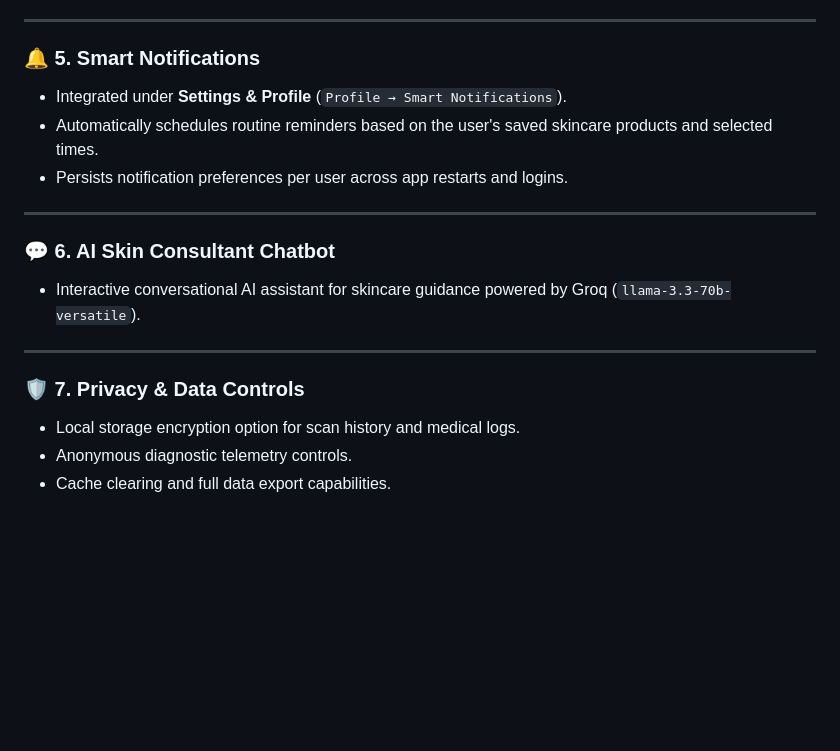
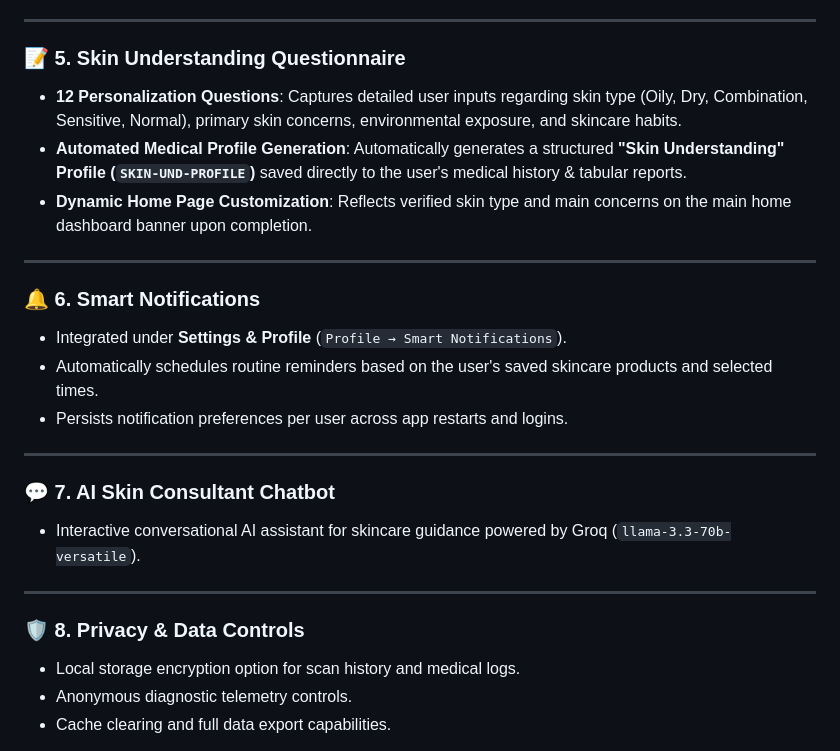
Before and after one commit to Khushbu247/Skincore, a Markdown page: README.md, the part around the change. Rendered like a GitHub page; blank space fills up the shorter version.

```diff
--- a/README.md
+++ b/README.md
@@ -51,19 +51,26 @@ SkinCore is a state-of-the-art mobile and web application designed to empower us
 
 ---
 
-### 🔔 5. Smart Notifications
+### 📝 5. Skin Understanding Questionnaire
+- **12 Personalization Questions**: Captures detailed user inputs regarding skin type (Oily, Dry, Combination, Sensitive, Normal), primary skin concerns, environmental exposure, and skincare habits.
+- **Automated Medical Profile Generation**: Automatically generates a structured **"Skin Understanding" Profile (`SKIN-UND-PROFILE`)** saved directly to the user's medical history & tabular reports.
+- **Dynamic Home Page Customization**: Reflects verified skin type and main concerns on the main home dashboard banner upon completion.
+
+---
+
+### 🔔 6. Smart Notifications
 - Integrated under **Settings & Profile** (`Profile → Smart Notifications`).
 - Automatically schedules routine reminders based on the user's saved skincare products and selected times.
 - Persists notification preferences per user across app restarts and logins.
 
 ---
 
-### 💬 6. AI Skin Consultant Chatbot
+### 💬 7. AI Skin Consultant Chatbot
 - Interactive conversational AI assistant for skincare guidance powered by Groq (`llama-3.3-70b-versatile`).
 
 ---
 
-### 🛡️ 7. Privacy & Data Controls
+### 🛡️ 8. Privacy & Data Controls
 - Local storage encryption option for scan history and medical logs.
 - Anonymous diagnostic telemetry controls.
 - Cache clearing and full data export capabilities.
```
